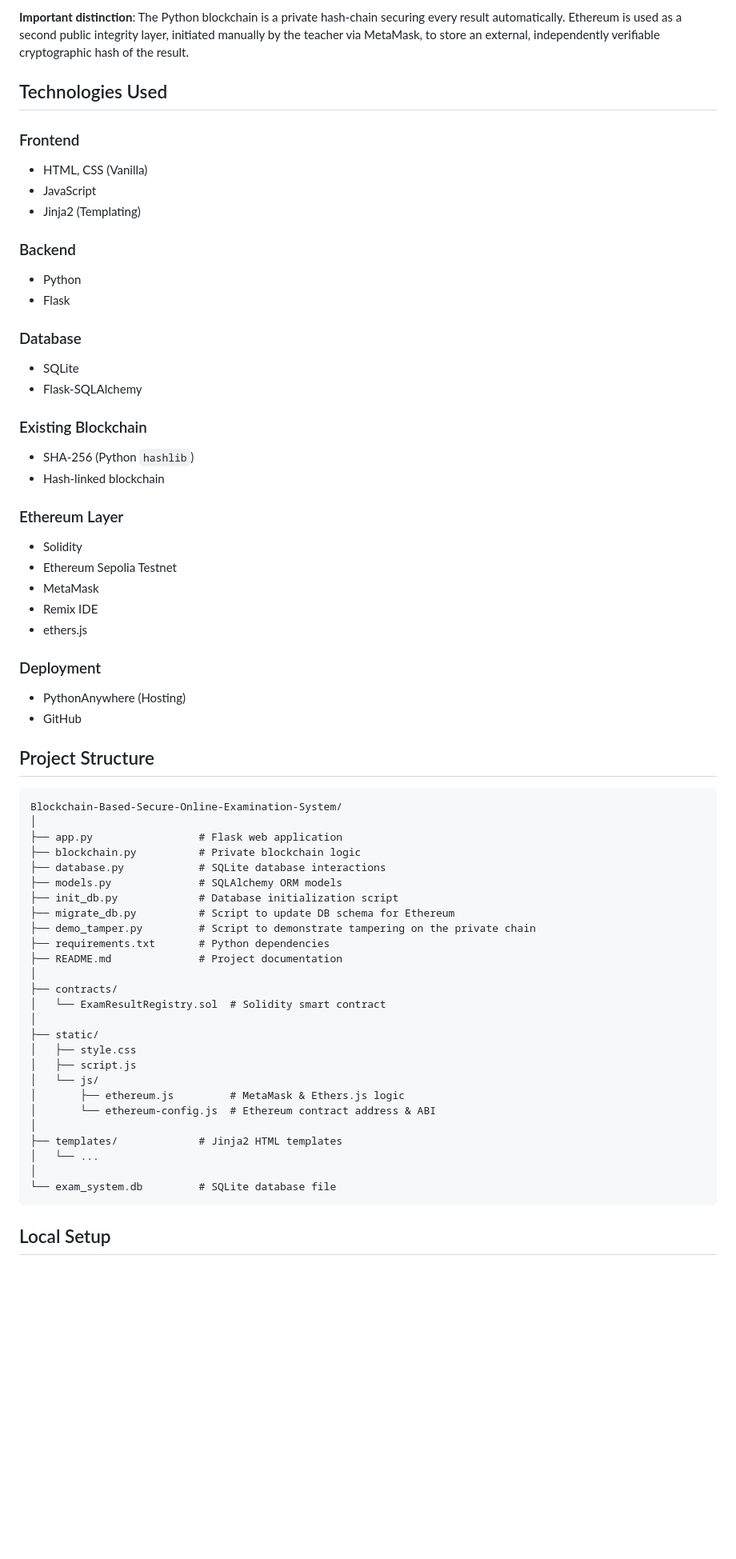
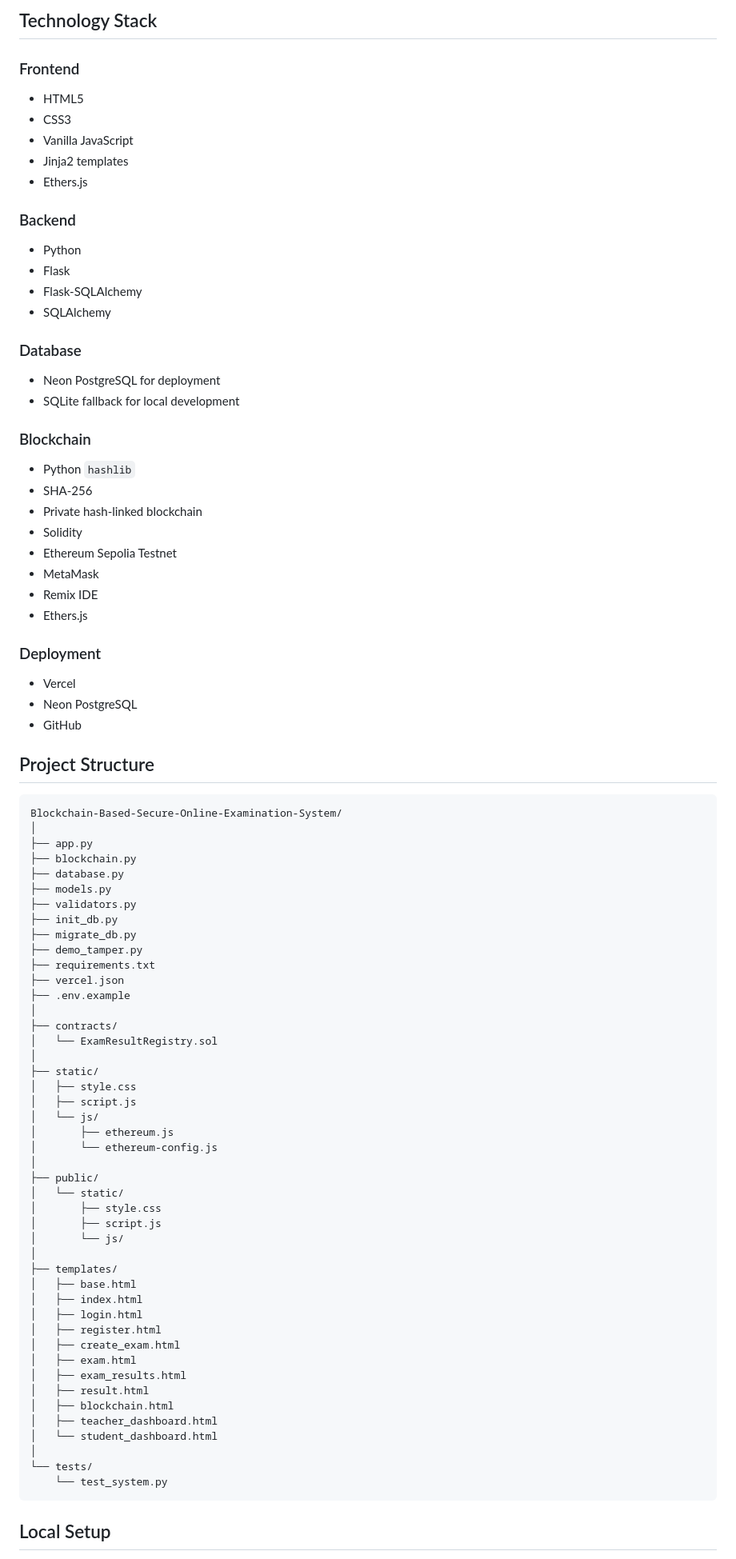
Before and after one commit to deoreparth700-design/Blockchain-Based-Secure-Online-Examination-System, a Markdown page: README.md, the part around one of its changes. Shown at 80% size. GitHub-like rendering; blank space fills up the shorter version.

````diff
--- a/README.md
+++ b/README.md
@@ -50,35 +149,42 @@ This is an online examination system that implements two blockchain integrity la
 ```
 
-**Important distinction**: The Python blockchain is a private hash-chain securing every result automatically. Ethereum is used as a second public integrity layer, initiated manually by the teacher via MetaMask, to store an external, independently verifiable cryptographic hash of the result.
-
-## Technologies Used
+## Technology Stack
 
 ### Frontend
-- HTML, CSS (Vanilla)
-- JavaScript
-- Jinja2 (Templating)
+
+- HTML5
+- CSS3
+- Vanilla JavaScript
+- Jinja2 templates
+- Ethers.js
 
 ### Backend
+
 - Python
 - Flask
+- Flask-SQLAlchemy
+- SQLAlchemy
 
 ### Database
-- SQLite
-- Flask-SQLAlchemy
 
-### Existing Blockchain
-- SHA-256 (Python `hashlib`)
-- Hash-linked blockchain
+- Neon PostgreSQL for deployment
+- SQLite fallback for local development
 
-### Ethereum Layer
+### Blockchain
+
+- Python `hashlib`
+- SHA-256
+- Private hash-linked blockchain
 - Solidity
 - Ethereum Sepolia Testnet
 - MetaMask
 - Remix IDE
-- ethers.js
+- Ethers.js
 
 ### Deployment
-- PythonAnywhere (Hosting)
+
+- Vercel
+- Neon PostgreSQL
 - GitHub
 
 ## Project Structure
@@ -86,30 +192,49 @@ This is an online examination system that implements two blockchain integrity la
 ```text
 Blockchain-Based-Secure-Online-Examination-System/
 │
-├── app.py                 # Flask web application
-├── blockchain.py          # Private blockchain logic
-├── database.py            # SQLite database interactions
-├── models.py              # SQLAlchemy ORM models
-├── init_db.py             # Database initialization script
-├── migrate_db.py          # Script to update DB schema for Ethereum
-├── demo_tamper.py         # Script to demonstrate tampering on the private chain
-├── requirements.txt       # Python dependencies
-├── README.md              # Project documentation
+├── app.py
+├── blockchain.py
+├── database.py
+├── models.py
+├── validators.py
+├── init_db.py
+├── migrate_db.py
+├── demo_tamper.py
+├── requirements.txt
+├── vercel.json
+├── .env.example
 │
 ├── contracts/
-│   └── ExamResultRegistry.sol  # Solidity smart contract
+│   └── ExamResultRegistry.sol
 │
 ├── static/
 │   ├── style.css
 │   ├── script.js
 │   └── js/
-│       ├── ethereum.js         # MetaMask & Ethers.js logic
-│       └── ethereum-config.js  # Ethereum contract address & ABI
+│       ├── ethereum.js
+│       └── ethereum-config.js
 │
-├── templates/             # Jinja2 HTML templates
-│   └── ...
+├── public/
+│   └── static/
+│       ├── style.css
+│       ├── script.js
+│       └── js/
 │
-└── exam_system.db         # SQLite database file
+├── templates/
+│   ├── base.html
+│   ├── index.html
+│   ├── login.html
+│   ├── register.html
+│   ├── create_exam.html
+│   ├── exam.html
+│   ├── exam_results.html
+│   ├── result.html
+│   ├── blockchain.html
+│   ├── teacher_dashboard.html
+│   └── student_dashboard.html
+│
+└── tests/
+    └── test_system.py
 ```
 
 ## Local Setup
````
Also changed, not shown: other parts of README.md (+398 -137 lines).
